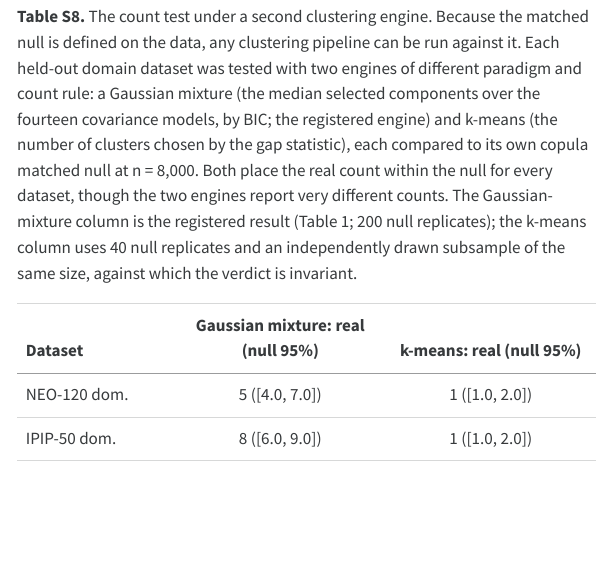
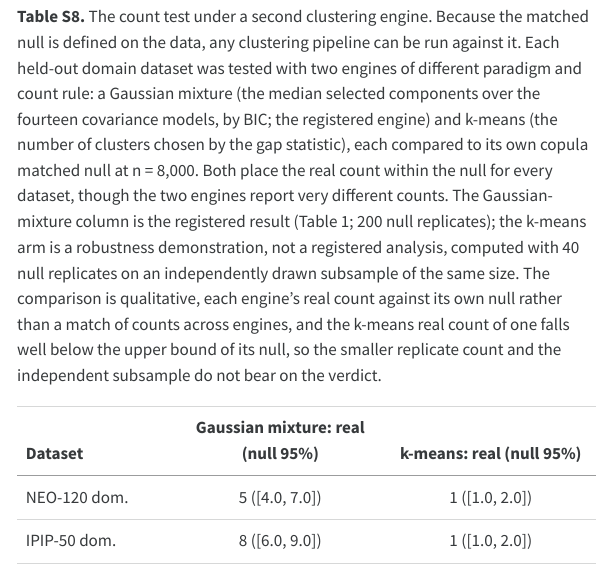
Before and after one commit to haomeng797-ship-it/types-without-taxa, a Quarto document (paper/paper.qmd): the page in a window 1100 px wide, from 8560 px down. The pictures show the output file paper/paper.html that the author committed with the source, opened offline; menus at the side of the page are left out.

Commit message:
s8 caption: justify the k-means replicate/subsample asymmetry

```diff
--- a/paper/paper.qmd
+++ b/paper/paper.qmd
@@ -612,7 +612,7 @@ The number of types a method reports is not, by itself, a property of the people
 | Gaussian, typeless | 0% | 0% | 1.0 | 1% | 0% (0/30) |
 | Skewed margins, typeless | 0% | 100% | 9.7 | 1% | 100% (30/30) |
 
-**Table S8.** The count test under a second clustering engine. Because the matched null is defined on the data, any clustering pipeline can be run against it. Each held-out domain dataset was tested with two engines of different paradigm and count rule: a Gaussian mixture (the median selected components over the fourteen covariance models, by BIC; the registered engine) and k-means (the number of clusters chosen by the gap statistic), each compared to its own copula matched null at n = 8,000. Both place the real count within the null for every dataset, though the two engines report very different counts. The Gaussian-mixture column is the registered result (Table 1; 200 null replicates); the k-means column uses 40 null replicates and an independently drawn subsample of the same size, against which the verdict is invariant.
+**Table S8.** The count test under a second clustering engine. Because the matched null is defined on the data, any clustering pipeline can be run against it. Each held-out domain dataset was tested with two engines of different paradigm and count rule: a Gaussian mixture (the median selected components over the fourteen covariance models, by BIC; the registered engine) and k-means (the number of clusters chosen by the gap statistic), each compared to its own copula matched null at n = 8,000. Both place the real count within the null for every dataset, though the two engines report very different counts. The Gaussian-mixture column is the registered result (Table 1; 200 null replicates); the k-means arm is a robustness demonstration, not a registered analysis, computed with 40 null replicates on an independently drawn subsample of the same size. The comparison is qualitative, each engine's real count against its own null rather than a match of counts across engines, and the k-means real count of one falls well below the upper bound of its null, so the smaller replicate count and the independent subsample do not bear on the verdict.
 
 | Dataset | Gaussian mixture: real (null 95%) | k-means: real (null 95%) |
 |:--|:--:|:--:|
```
Also changed, not shown: paper/paper.html, paper/paper.pdf.
